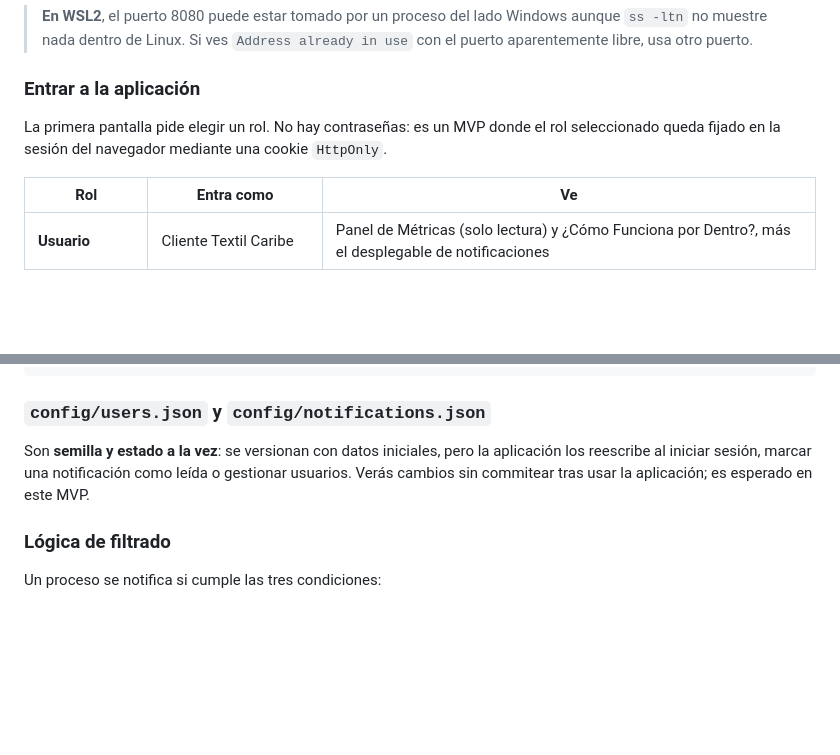
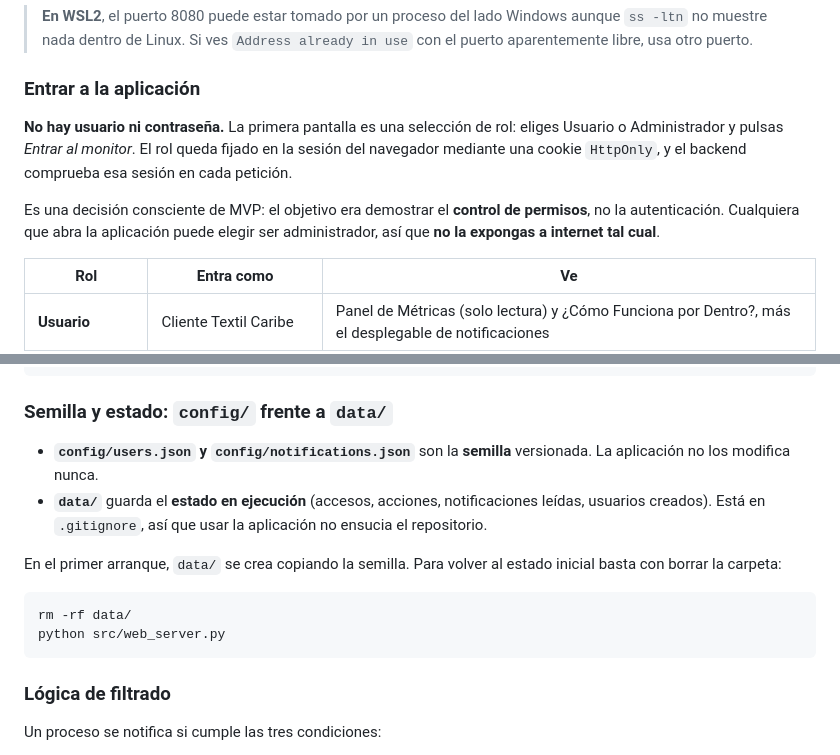
Before and after one commit to mmanosaslva/secop-monitor, a Markdown page: README.md, 2 parts joined by grey strips. GitHub-like rendering; blank space fills up the shorter version.

Commit message:
docs: aclarar que no hay credenciales y documentar config/ frente a data/
- Deja explicito que la aplicacion no pide usuario ni contrasena: la pantalla
  de acceso es una seleccion de rol, decision de MVP para demostrar el control
  de permisos y no la autenticacion. Incluye el aviso de no exponerla a
  internet tal cual.
- Sustituye la nota sobre semilla y estado mezclados por la separacion real:
  config/ es semilla inmutable, data/ es el estado en ejecucion y esta
  ignorado por git. Documenta como volver al estado inicial.

Co-Authored-By: Claude Opus 5 (1M context) <noreply@anthropic.com>

````diff
--- a/README.md
+++ b/README.md
@@ -57,9 +57,14 @@ PORT=8099 python src/web_server.py
 
 ### Entrar a la aplicación
 
-La primera pantalla pide elegir un rol. No hay contraseñas: es un MVP donde el
-rol seleccionado queda fijado en la sesión del navegador mediante una cookie
-`HttpOnly`.
+**No hay usuario ni contraseña.** La primera pantalla es una selección de rol:
+eliges Usuario o Administrador y pulsas *Entrar al monitor*. El rol queda fijado
+en la sesión del navegador mediante una cookie `HttpOnly`, y el backend
+comprueba esa sesión en cada petición.
+
+Es una decisión consciente de MVP: el objetivo era demostrar el **control de
+permisos**, no la autenticación. Cualquiera que abra la aplicación puede elegir
+ser administrador, así que **no la expongas a internet tal cual**.
 
 | Rol | Entra como | Ve |
 |-----|-----------|-----|
@@ -165,12 +170,21 @@ los procesos uno a uno.
 }
 ```
 
-### `config/users.json` y `config/notifications.json`
+### Semilla y estado: `config/` frente a `data/`
 
-Son **semilla y estado a la vez**: se versionan con datos iniciales, pero la
-aplicación los reescribe al iniciar sesión, marcar una notificación como leída o
-gestionar usuarios. Verás cambios sin commitear tras usar la aplicación; es
-esperado en este MVP.
+- **`config/users.json` y `config/notifications.json`** son la **semilla**
+  versionada. La aplicación no los modifica nunca.
+- **`data/`** guarda el **estado en ejecución** (accesos, acciones,
+  notificaciones leídas, usuarios creados). Está en `.gitignore`, así que usar
+  la aplicación no ensucia el repositorio.
+
+En el primer arranque, `data/` se crea copiando la semilla. Para volver al
+estado inicial basta con borrar la carpeta:
+
+```bash
+rm -rf data/
+python src/web_server.py
+```
 
 ### Lógica de filtrado
 
````
